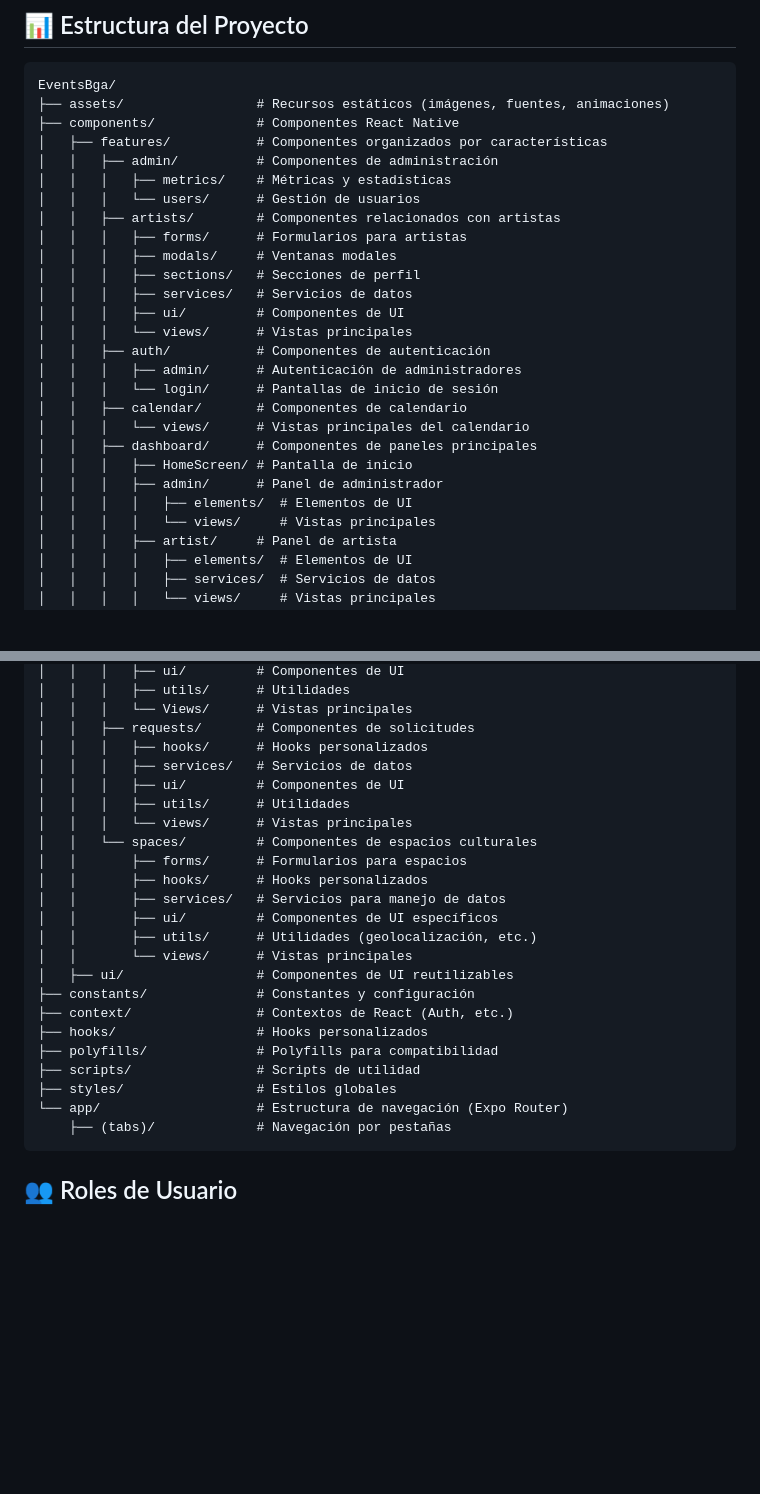
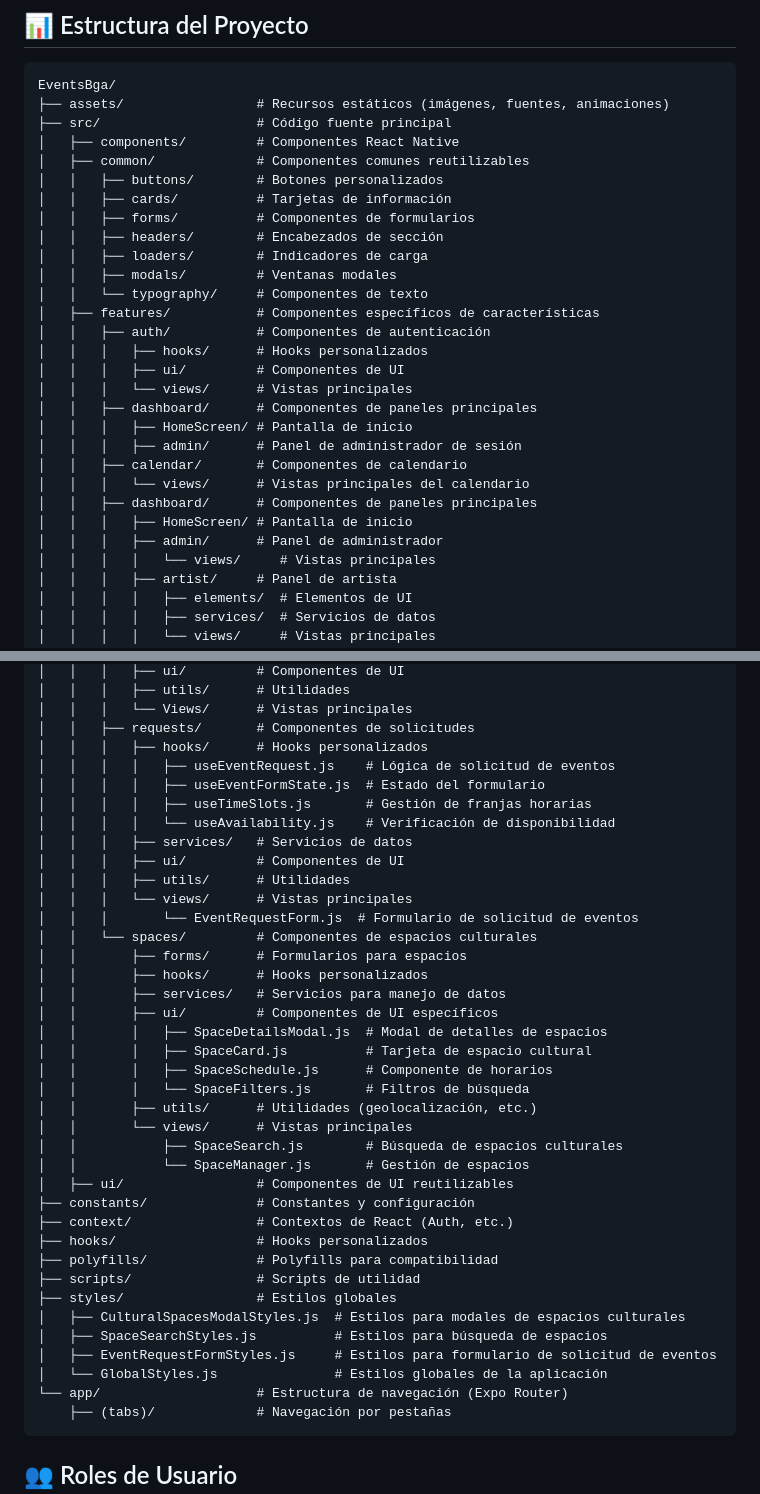
Before and after one commit to katerinbaez/Frontend-EventsBga, a Markdown page: README.md, 2 parts joined by grey strips. GitHub-like rendering; blank space fills up the shorter version.

Commit message:
Actualizar README con la estructura actual del proyecto

````diff
--- a/README.md
+++ b/README.md
@@ -103,27 +103,29 @@ Con una interfaz profesional que utiliza colores vibrantes y contrastantes, dest
 ```
 EventsBga/
 ├── assets/                 # Recursos estáticos (imágenes, fuentes, animaciones)
-├── components/             # Componentes React Native
-│   ├── features/           # Componentes organizados por características
-│   │   ├── admin/          # Componentes de administración
-│   │   │   ├── metrics/    # Métricas y estadísticas
-│   │   │   └── users/      # Gestión de usuarios
-│   │   ├── artists/        # Componentes relacionados con artistas
-│   │   │   ├── forms/      # Formularios para artistas
-│   │   │   ├── modals/     # Ventanas modales
-│   │   │   ├── sections/   # Secciones de perfil
-│   │   │   ├── services/   # Servicios de datos
+├── src/                    # Código fuente principal
+│   ├── components/         # Componentes React Native
+│   ├── common/             # Componentes comunes reutilizables
+│   │   ├── buttons/        # Botones personalizados
+│   │   ├── cards/          # Tarjetas de información
+│   │   ├── forms/          # Componentes de formularios
+│   │   ├── headers/        # Encabezados de sección
+│   │   ├── loaders/        # Indicadores de carga
+│   │   ├── modals/         # Ventanas modales
+│   │   └── typography/     # Componentes de texto
+│   ├── features/           # Componentes específicos de características
+│   │   ├── auth/           # Componentes de autenticación
+│   │   │   ├── hooks/      # Hooks personalizados
 │   │   │   ├── ui/         # Componentes de UI
 │   │   │   └── views/      # Vistas principales
-│   │   ├── auth/           # Componentes de autenticación
-│   │   │   ├── admin/      # Autenticación de administradores
-│   │   │   └── login/      # Pantallas de inicio de sesión
+│   │   ├── dashboard/      # Componentes de paneles principales
+│   │   │   ├── HomeScreen/ # Pantalla de inicio
+│   │   │   ├── admin/      # Panel de administrador de sesión
 │   │   ├── calendar/       # Componentes de calendario
 │   │   │   └── views/      # Vistas principales del calendario
 │   │   ├── dashboard/      # Componentes de paneles principales
 │   │   │   ├── HomeScreen/ # Pantalla de inicio
 │   │   │   ├── admin/      # Panel de administrador
-│   │   │   │   ├── elements/  # Elementos de UI
 │   │   │   │   └── views/     # Vistas principales
 │   │   │   ├── artist/     # Panel de artista
 │   │   │   │   ├── elements/  # Elementos de UI
@@ -162,17 +164,28 @@ EventsBga/
 │   │   │   └── Views/      # Vistas principales
 │   │   ├── requests/       # Componentes de solicitudes
 │   │   │   ├── hooks/      # Hooks personalizados
+│   │   │   │   ├── useEventRequest.js    # Lógica de solicitud de eventos
+│   │   │   │   ├── useEventFormState.js  # Estado del formulario
+│   │   │   │   ├── useTimeSlots.js       # Gestión de franjas horarias
+│   │   │   │   └── useAvailability.js    # Verificación de disponibilidad
 │   │   │   ├── services/   # Servicios de datos
 │   │   │   ├── ui/         # Componentes de UI
 │   │   │   ├── utils/      # Utilidades
 │   │   │   └── views/      # Vistas principales
+│   │   │       └── EventRequestForm.js  # Formulario de solicitud de eventos
 │   │   └── spaces/         # Componentes de espacios culturales
 │   │       ├── forms/      # Formularios para espacios
 │   │       ├── hooks/      # Hooks personalizados
 │   │       ├── services/   # Servicios para manejo de datos
 │   │       ├── ui/         # Componentes de UI específicos
+│   │       │   ├── SpaceDetailsModal.js  # Modal de detalles de espacios
+│   │       │   ├── SpaceCard.js          # Tarjeta de espacio cultural
+│   │       │   ├── SpaceSchedule.js      # Componente de horarios
+│   │       │   └── SpaceFilters.js       # Filtros de búsqueda
 │   │       ├── utils/      # Utilidades (geolocalización, etc.)
 │   │       └── views/      # Vistas principales
+│   │           ├── SpaceSearch.js        # Búsqueda de espacios culturales
+│   │           └── SpaceManager.js       # Gestión de espacios
 │   ├── ui/                 # Componentes de UI reutilizables
 ├── constants/              # Constantes y configuración
 ├── context/                # Contextos de React (Auth, etc.)
@@ -180,6 +193,10 @@ EventsBga/
 ├── polyfills/              # Polyfills para compatibilidad
 ├── scripts/                # Scripts de utilidad
 ├── styles/                 # Estilos globales
+│   ├── CulturalSpacesModalStyles.js  # Estilos para modales de espacios culturales
+│   ├── SpaceSearchStyles.js          # Estilos para búsqueda de espacios
+│   ├── EventRequestFormStyles.js     # Estilos para formulario de solicitud de eventos
+│   └── GlobalStyles.js               # Estilos globales de la aplicación
 └── app/                    # Estructura de navegación (Expo Router)
     ├── (tabs)/             # Navegación por pestañas
 ```
````
